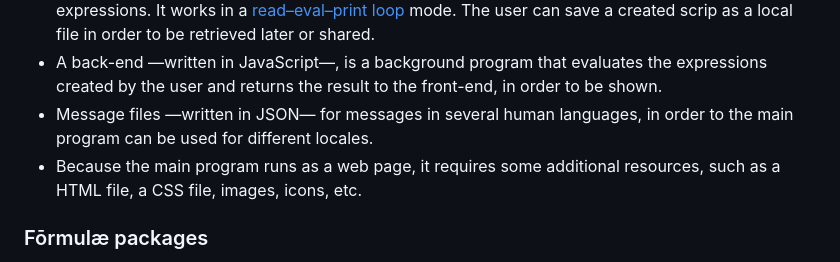
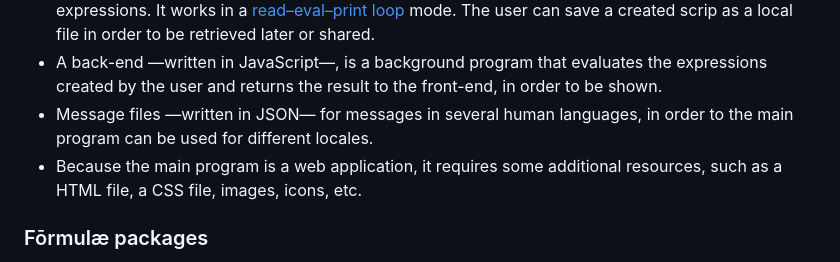
Before and after one commit to formulae-org/formulae-js, a Markdown page: README.md, the part around the change. Rendered like a GitHub page.

```diff
--- a/README.md
+++ b/README.md
@@ -10,7 +10,7 @@ This repository contains:
 * A front-end —written in JavaScript—, an interface where the user can visualize, create and edit expressions. It works in a [read–eval–print loop](https://en.wikipedia.org/wiki/Read%E2%80%93eval%E2%80%93print_loop) mode. The user can save a created scrip as a local file in order to be retrieved later or shared.
 * A back-end —written in JavaScript—, is a background program that evaluates the expressions created by the user and returns the result to the front-end, in order to be shown.
 * Message files —written in JSON— for messages in several human languages, in order to the main program can be used for different locales.
-* Because the main program runs as a web page, it requires some additional resources, such as a HTML file, a CSS file, images, icons, etc.
+* Because the main program is a web application, it requires some additional resources, such as a HTML file, a CSS file, images, icons, etc.
 
 ### Fōrmulæ packages
 
```
